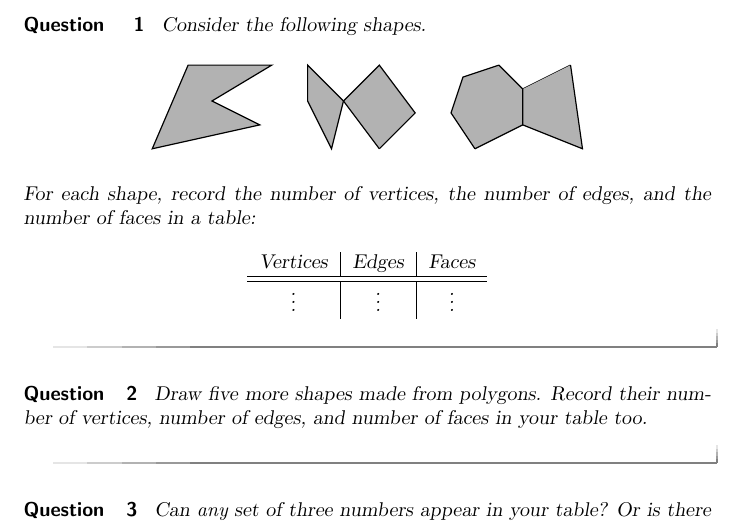
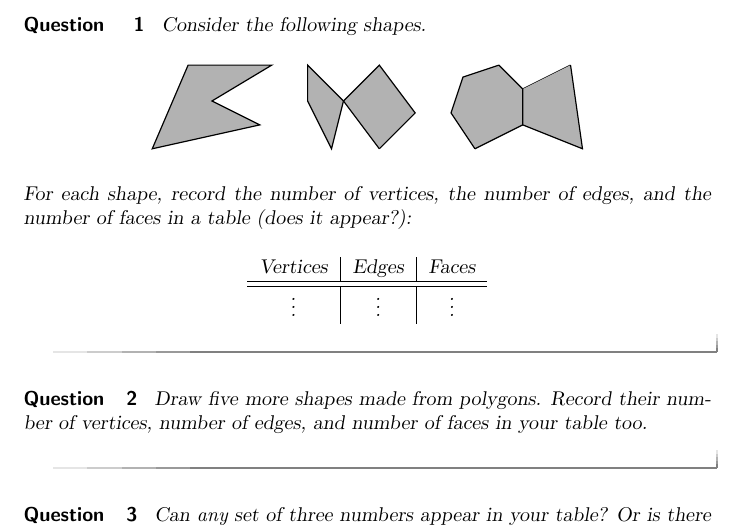
Before and after one commit to mooculus/majoringInMathematics, a LaTeX document (eulerCharacteristic/eulerCharacteristic.tex): part of page 1 of 3, cut so that both start at the same text. Compiled offline with pdfLaTeX.

Commit message:
attempt 3

```diff
--- a/eulerCharacteristic/eulerCharacteristic.tex
+++ b/eulerCharacteristic/eulerCharacteristic.tex
@@ -21,7 +21,7 @@ Consider the following shapes.
 \includegraphics{eulerCharPoly.pdf}
 \end{image}
 For each shape, record the number of vertices, the number of edges,
-and the number of faces in a table:
+and the number of faces in a table (does it appear?):
 \begin{center}
 \begin{tabular}{c|c|c}
 Vertices & Edges & Faces\\
```
